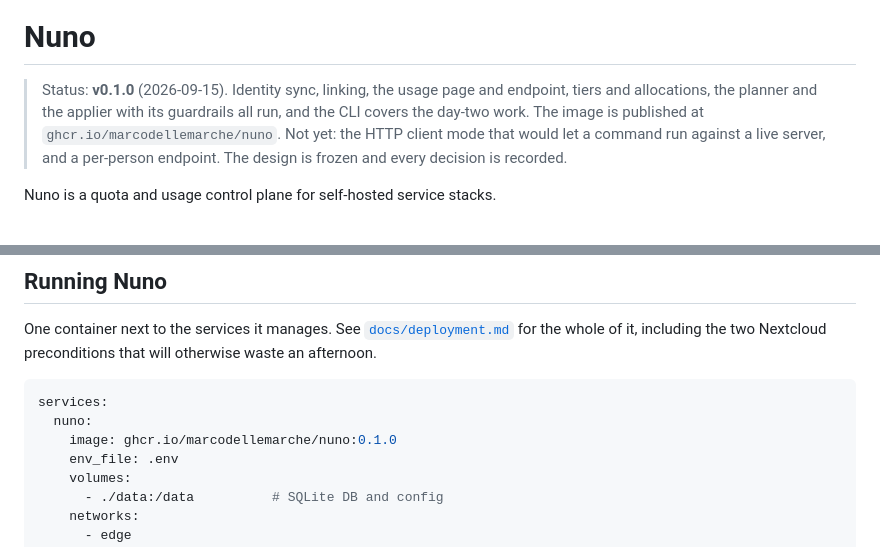
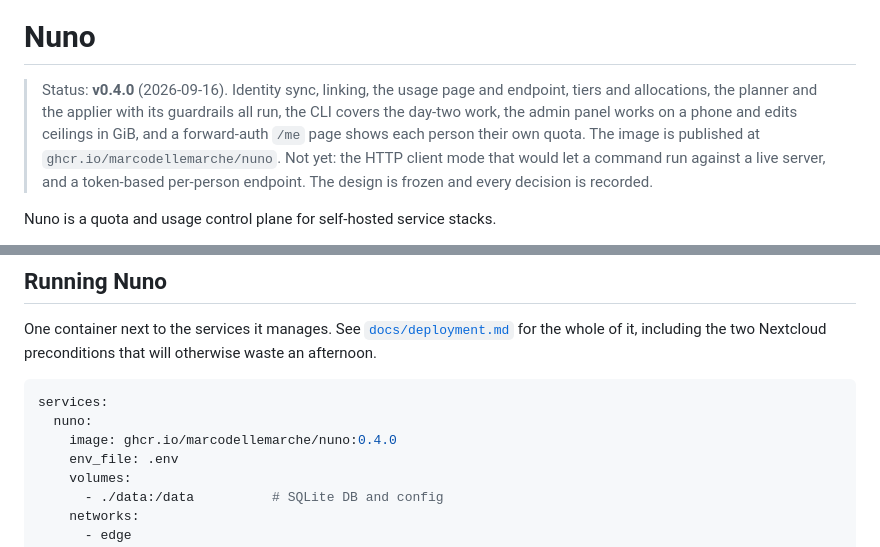
Before and after one commit to marcodellemarche/nuno, a Markdown page: README.md, 2 parts joined by grey strips. Drawn GitHub-style.

Commit message:
Point the docs at v0.4.0

````diff
--- a/README.md
+++ b/README.md
@@ -4,7 +4,7 @@
 
 # Nuno
 
-> Status: **v0.1.0** (2026-09-15). Identity sync, linking, the usage page and endpoint, tiers and allocations, the planner and the applier with its guardrails all run, and the CLI covers the day-two work. The image is published at `ghcr.io/marcodellemarche/nuno`. Not yet: the HTTP client mode that would let a command run against a live server, and a per-person endpoint. The design is frozen and every decision is recorded.
+> Status: **v0.4.0** (2026-09-16). Identity sync, linking, the usage page and endpoint, tiers and allocations, the planner and the applier with its guardrails all run, the CLI covers the day-two work, the admin panel works on a phone and edits ceilings in GiB, and a forward-auth `/me` page shows each person their own quota. The image is published at `ghcr.io/marcodellemarche/nuno`. Not yet: the HTTP client mode that would let a command run against a live server, and a token-based per-person endpoint. The design is frozen and every decision is recorded.
 
 Nuno is a quota and usage control plane for self-hosted service stacks.
 
@@ -117,7 +117,7 @@ One container next to the services it manages. See [`docs/deployment.md`](docs/d
 ```yaml
 services:
   nuno:
-    image: ghcr.io/marcodellemarche/nuno:0.1.0
+    image: ghcr.io/marcodellemarche/nuno:0.4.0
     env_file: .env
     volumes:
       - ./data:/data          # SQLite DB and config
````
Also changed, not shown: docs/deployment.md (+1 -1 lines).
